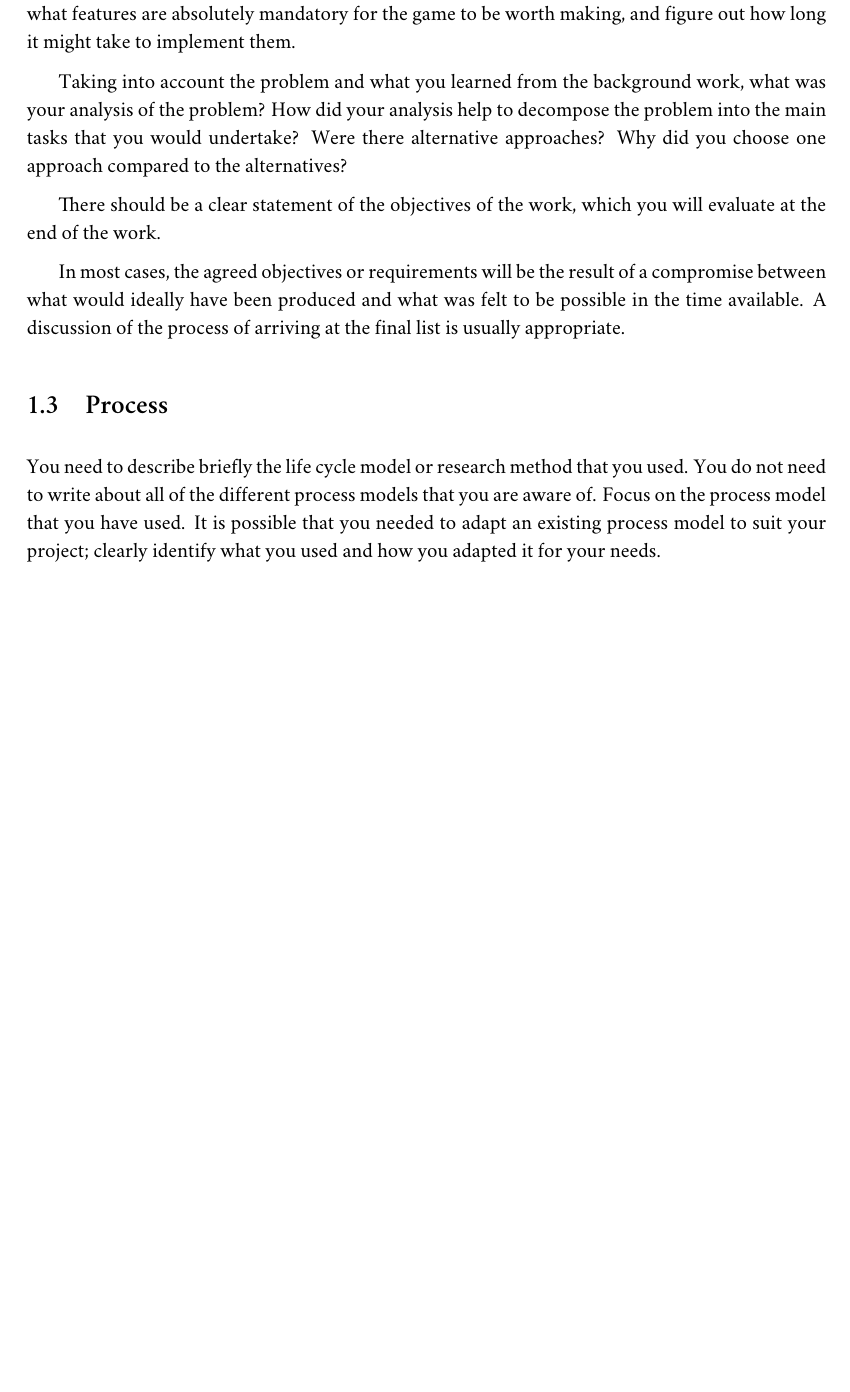
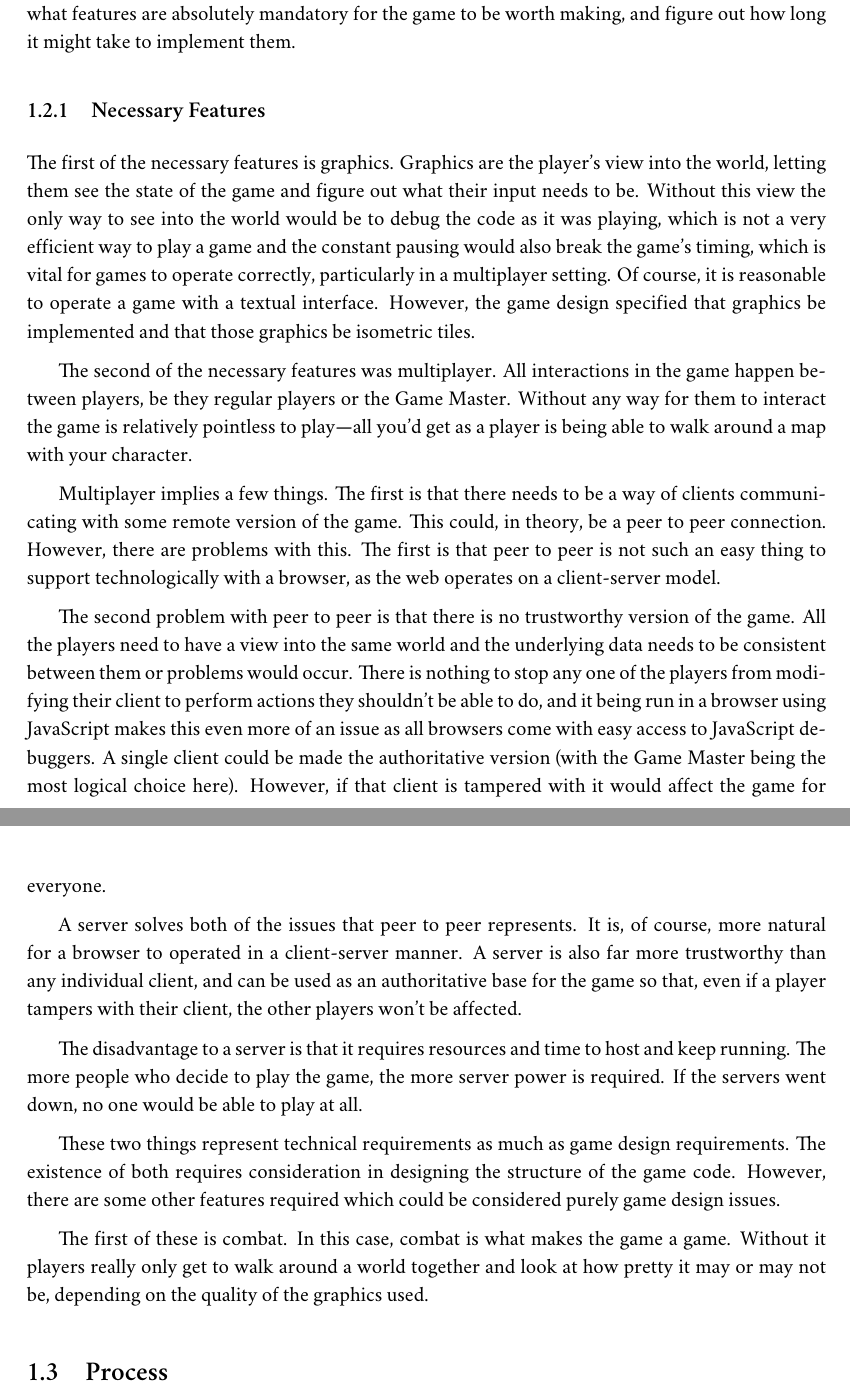
Before and after one commit to dljfield/peppercat, a LaTeX thesis (documents/Final Report/dissertation.tex, which reads documents/Final Report/Chapter1/chapter1.tex): part of page 11 of 25 before the commit and two parts of pages 11 and 12 of 26 after it, the two joined at a grey line, cut so that both start at the same text, the shorter picture padded with empty space. Compiled offline with XeLaTeX; a missing font is replaced by an installed copy or a similar font.

Commit message:
begun analysis section

```diff
--- a/documents/Final Report/Chapter1/chapter1.tex
+++ b/documents/Final Report/Chapter1/chapter1.tex
@@ -57,14 +57,29 @@ Finally, an online book detailing common game design patterns\cite{citeulike:130
 \section{Analysis}
 With the knowledge that the scope of games can expand to encompass a ridiculous area, and that everything within that scope is likely to be time consuming to implement, it is important to define what features are absolutely mandatory for the game to be worth making, and figure out how long it might take to implement them.
 
+\subsection{Necessary Features}
+The first of the necessary features is graphics. Graphics are the player's view into the world, letting them see the state of the game and figure out what their input needs to be. Without this view the only way to see into the world would be to debug the code as it was playing, which is not a very efficient way to play a game and the constant pausing would also break the game's timing, which is vital for games to operate correctly, particularly in a multiplayer setting. Of course, it is reasonable to operate a game with a textual interface. However, the game design specified that graphics be implemented and that those graphics be isometric tiles.
 
+The second of the necessary features was multiplayer. All interactions in the game happen between players, be they regular players or the Game Master. Without any way for them to interact the game is relatively pointless to play---all you'd get as a player is being able to walk around a map with your character.
 
-Taking into account the problem and what you learned from the background work, what was your analysis of the problem? How did your analysis help to decompose the problem into the main tasks that you would undertake? Were there alternative approaches? Why did you choose one approach compared to the alternatives?
+Multiplayer implies a few things. The first is that there needs to be a way of clients communicating with some remote version of the game. This could, in theory, be a peer to peer connection. However, there are problems with this. The first is that peer to peer is not such an easy thing to support technologically with a browser, as the web operates on a client-server model.
 
-There should be a clear statement of the objectives of the work, which you will evaluate at the end of the work.
+The second problem with peer to peer is that there is no trustworthy version of the game. All the players need to have a view into the same world and the underlying data needs to be consistent between them or problems would occur. There is nothing to stop any one of the players from modifying their client to perform actions they shouldn't be able to do, and it being run in a browser using JavaScript makes this even more of an issue as all browsers come with easy access to JavaScript debuggers. A single client could be made the authoritative version (with the Game Master being the most logical choice here). However, if that client is tampered with it would affect the game for everyone.
 
-In most cases, the agreed objectives or requirements will be the result of a compromise between what would ideally have been produced and what was felt to be possible in the time available. A discussion of the process of arriving at the final list is usually appropriate.
+A server solves both of the issues that peer to peer represents. It is, of course, more natural for a browser to operated in a client-server manner. A server is also far more trustworthy than any individual client, and can be used as an authoritative base for the game so that, even if a player tampers with their client, the other players won't be affected.
+
+The disadvantage to a server is that it requires resources and time to host and keep running. The more people who decide to play the game, the more server power is required. If the servers went down, no one would be able to play at all.
+
+These two things represent technical requirements as much as game design requirements. The existence of both requires consideration in designing the structure of the game code. However, there are some other features required which could be considered purely game design issues.
+
+The first of these is combat. In this case, combat is what makes the game a game. Without it players really only get to walk around a world together and look at how pretty it may or may not be, depending on the quality of the graphics used.
+
+% Taking into account the problem and what you learned from the background work, what was your analysis of the problem? How did your analysis help to decompose the problem into the main tasks that you would undertake? Were there alternative approaches? Why did you choose one approach compared to the alternatives?
+
+% There should be a clear statement of the objectives of the work, which you will evaluate at the end of the work.
+
+% In most cases, the agreed objectives or requirements will be the result of a compromise between what would ideally have been produced and what was felt to be possible in the time available. A discussion of the process of arriving at the final list is usually appropriate.
 
 
 \section{Process}
-You need to describe briefly the life cycle model or research method that you used. You do not need to write about all of the different process models that you are aware of. Focus on the process model that you have used. It is possible that you needed to adapt an existing process model to suit your project; clearly identify what you used and how you adapted it for your needs.
+% You need to describe briefly the life cycle model or research method that you used. You do not need to write about all of the different process models that you are aware of. Focus on the process model that you have used. It is possible that you needed to adapt an existing process model to suit your project; clearly identify what you used and how you adapted it for your needs.
```
Also changed, not shown: documents/Final Report/dissertation.pdf.
